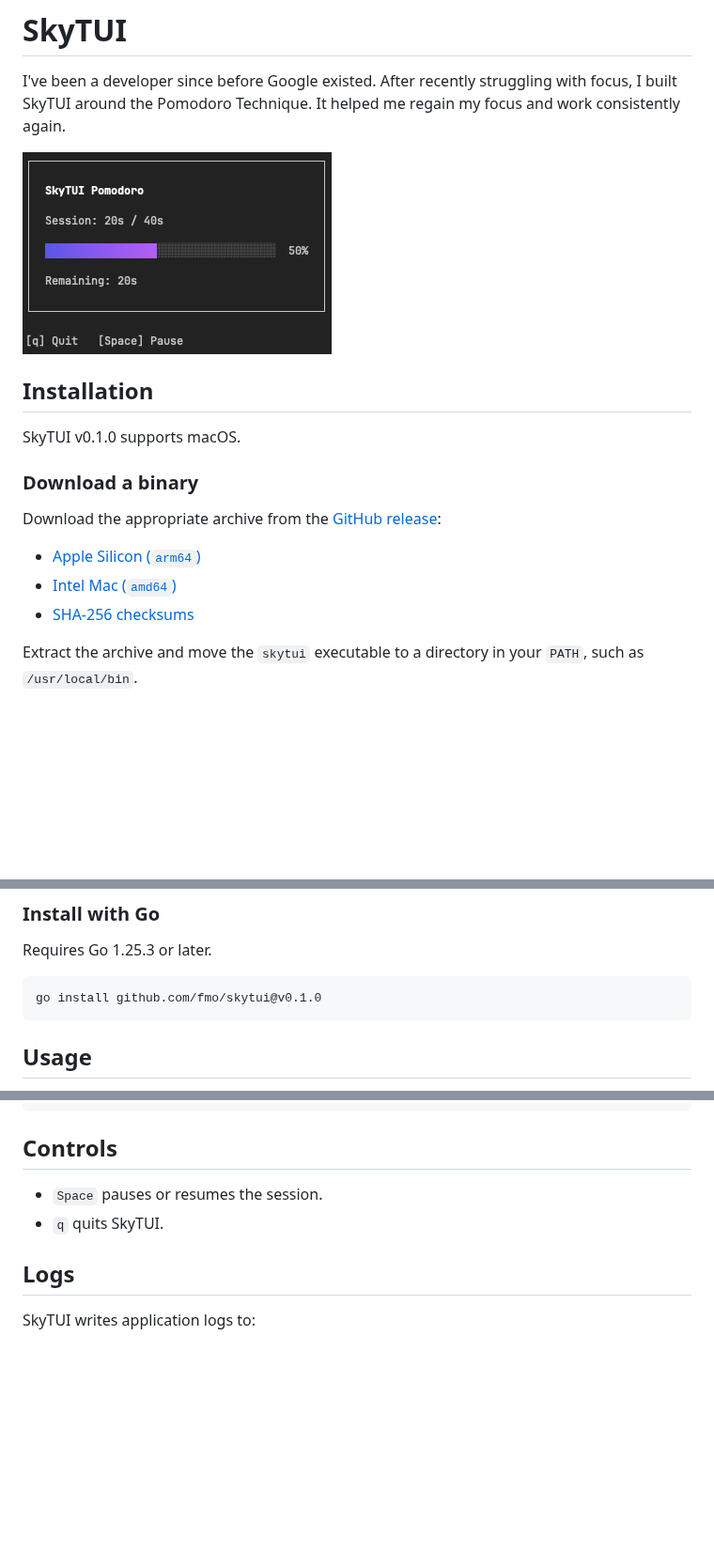
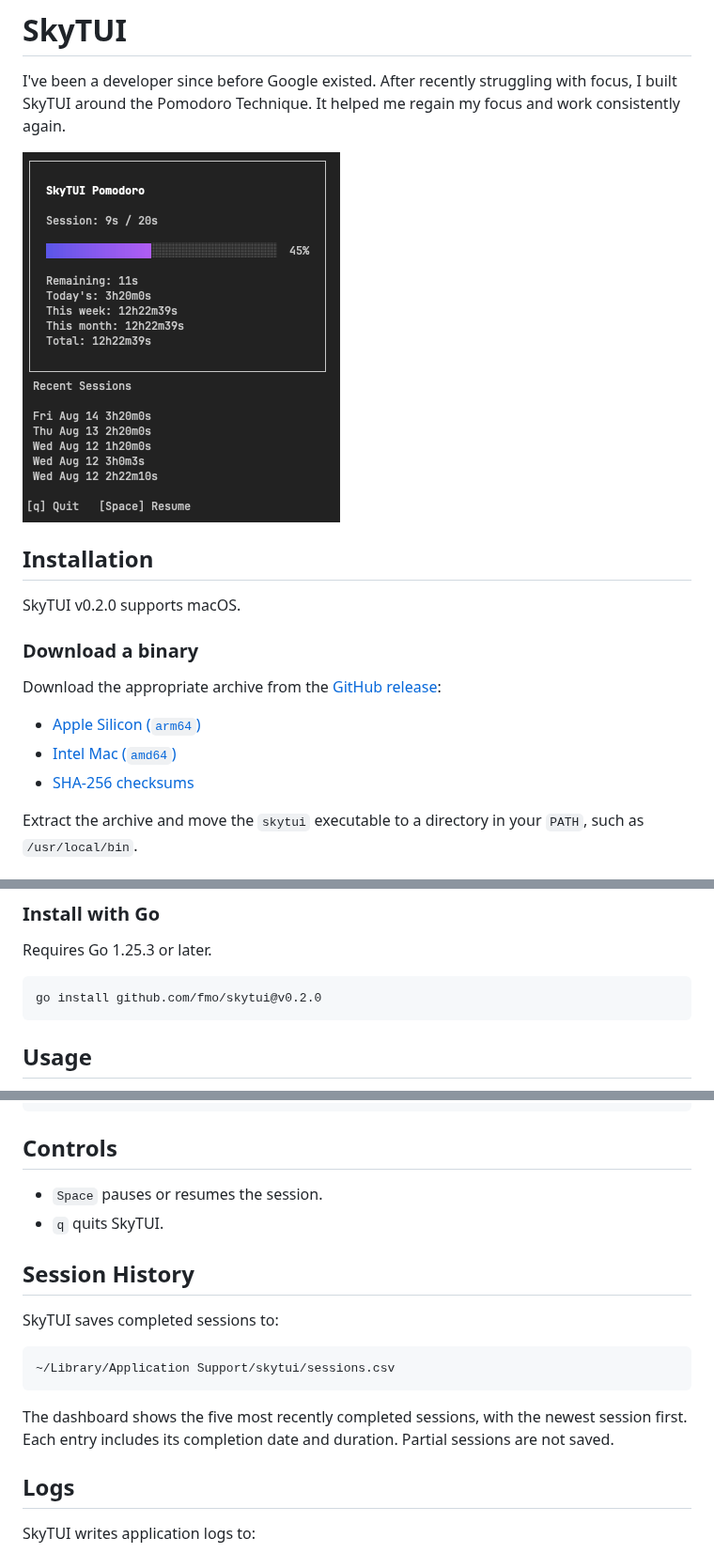
Before and after one commit to fmo/skytui, a Markdown page: README.md, 3 parts joined by grey strips. Shown at 94% size. Drawn GitHub-style; pictures changed too: docs/images/skytui-v0.2.0.png (added); blank space fills up the shorter version.

````diff
--- a/README.md
+++ b/README.md
@@ -2,11 +2,11 @@
 
 I've been a developer since before Google existed. After recently struggling with focus, I built SkyTUI around the Pomodoro Technique. It helped me regain my focus and work consistently again.
 
-![SkyTUI v0.1.0 Pomodoro timer](docs/images/skytui-v0.1.0.png)
+![SkyTUI v0.2.0 Pomodoro timer](docs/images/skytui-v0.2.0.png)
 
 ## Installation
 
-SkyTUI v0.1.0 supports macOS.
+SkyTUI v0.2.0 supports macOS.
 
 ### Download a binary
 
@@ -42,7 +42,7 @@ A valid download reports OK.
 Requires Go 1.25.3 or later.
 
 ```sh
-go install github.com/fmo/skytui@v0.1.0
+go install github.com/fmo/skytui@v0.2.0
 ```
 
 ## Usage
@@ -79,6 +79,18 @@ skytui --help
 - `Space` pauses or resumes the session.
 - `q` quits SkyTUI.
 
+## Session History
+
+SkyTUI saves completed sessions to:
+
+```text
+~/Library/Application Support/skytui/sessions.csv
+```
+
+The dashboard shows the five most recently completed sessions, with the newest
+session first. Each entry includes its completion date and duration. Partial
+sessions are not saved.
+
 ## Logs
 
 SkyTUI writes application logs to:
````
Also changed, not shown: other parts of README.md (+4 -4 lines), PLAN.md (+1 -1 lines), 1 other file.
